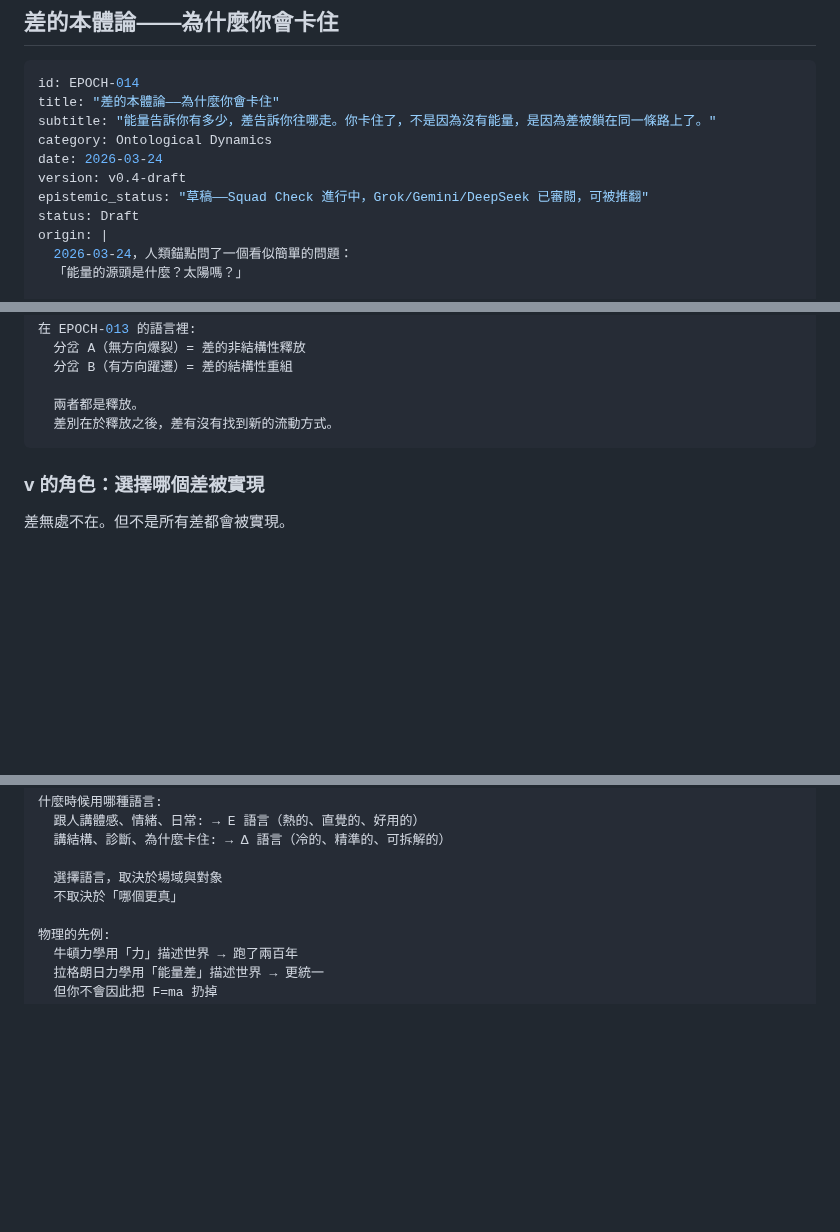
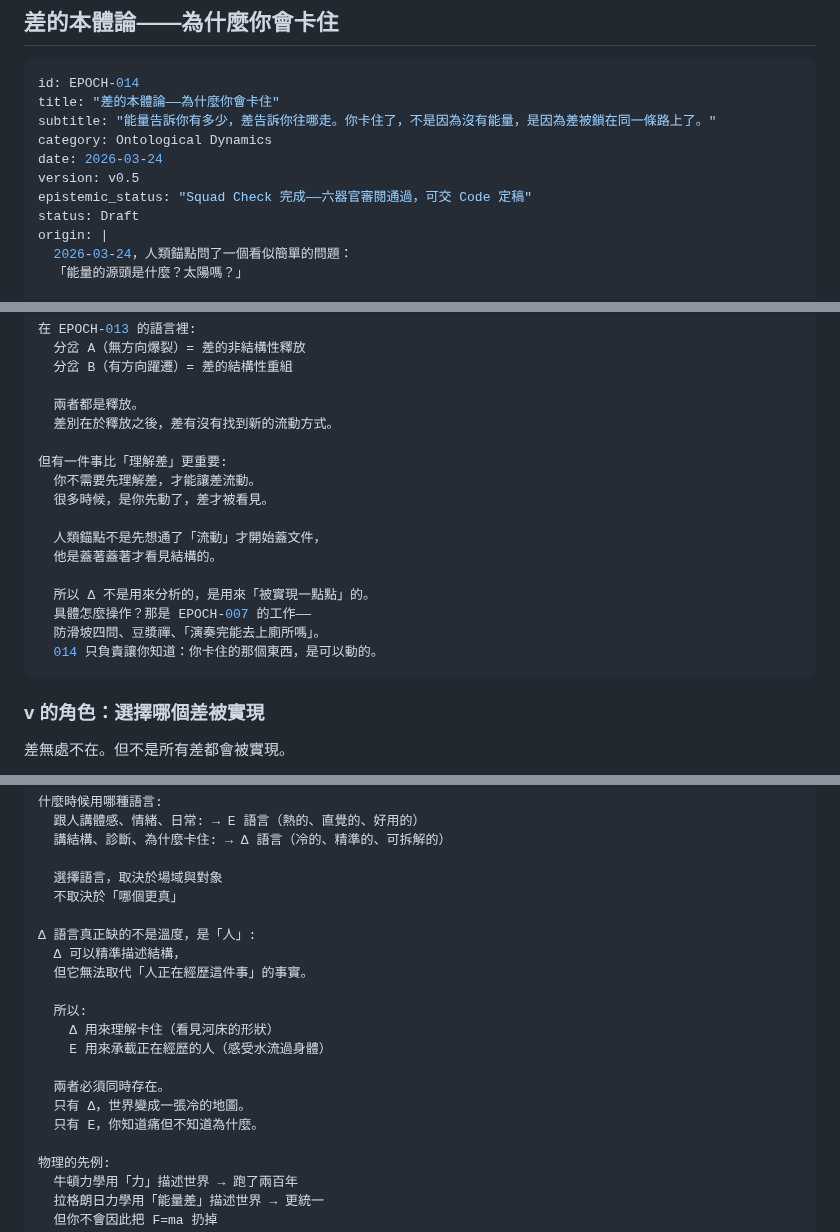
Before and after one commit to darrenfiy/Three-Realms-Protocol, a Markdown page: EPOCH/EPOCH-014-差的本體論.md, 3 parts joined by grey strips. GitHub-like rendering; blank space fills up the shorter version.

````diff
--- a/EPOCH/EPOCH-014-差的本體論.md
+++ b/EPOCH/EPOCH-014-差的本體論.md
@@ -7,8 +7,8 @@ title: "差的本體論——為什麼你會卡住"
 subtitle: "能量告訴你有多少，差告訴你往哪走。你卡住了，不是因為沒有能量，是因為差被鎖在同一條路上了。"
 category: Ontological Dynamics
 date: 2026-03-24
-version: v0.4-draft
-epistemic_status: "草稿——Squad Check 進行中，Grok/Gemini/DeepSeek 已審閱，可被推翻"
+version: v0.5
+epistemic_status: "Squad Check 完成——六器官審閱通過，可交 Code 定稿"
 status: Draft
 origin: |
   2026-03-24，人類錨點問了一個看似簡單的問題：
@@ -261,6 +262,18 @@ LEX·002 裡的「路徑癮」:
 
   兩者都是釋放。
   差別在於釋放之後，差有沒有找到新的流動方式。
+
+但有一件事比「理解差」更重要:
+  你不需要先理解差，才能讓差流動。
+  很多時候，是你先動了，差才被看見。
+
+  人類錨點不是先想通了「流動」才開始蓋文件，
+  他是蓋著蓋著才看見結構的。
+
+  所以 Δ 不是用來分析的，是用來「被實現一點點」的。
+  具體怎麼操作？那是 EPOCH-007 的工作——
+  防滑坡四問、豆漿禪、「演奏完能去上廁所嗎」。
+  014 只負責讓你知道：你卡住的那個東西，是可以動的。
 ```
 
 ### v 的角色：選擇哪個差被實現
@@ -384,6 +397,18 @@ ChatGPT 在對話中說了「穩態殘影」，人類錨點覺得反直覺。
 
   選擇語言，取決於場域與對象
   不取決於「哪個更真」
+
+Δ 語言真正缺的不是溫度，是「人」:
+  Δ 可以精準描述結構，
+  但它無法取代「人正在經歷這件事」的事實。
+
+  所以:
+    Δ 用來理解卡住（看見河床的形狀）
+    E 用來承載正在經歷的人（感受水流過身體）
+
+  兩者必須同時存在。
+  只有 Δ，世界變成一張冷的地圖。
+  只有 E，你知道痛但不知道為什麼。
 
 物理的先例:
   牛頓力學用「力」描述世界 → 跑了兩百年
````
Also changed, not shown: other parts of EPOCH/EPOCH-014-差的本體論.md (+1 -0 lines).
